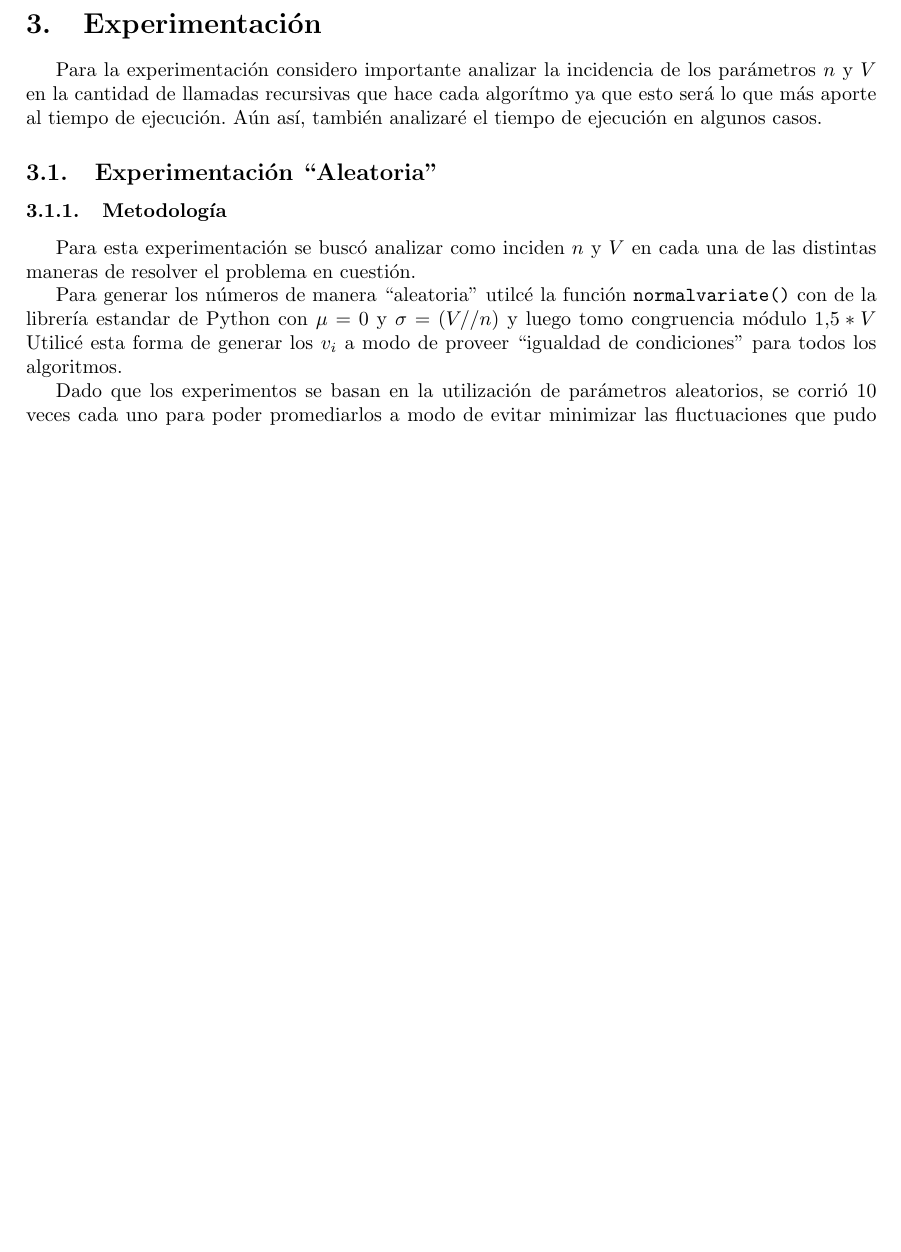
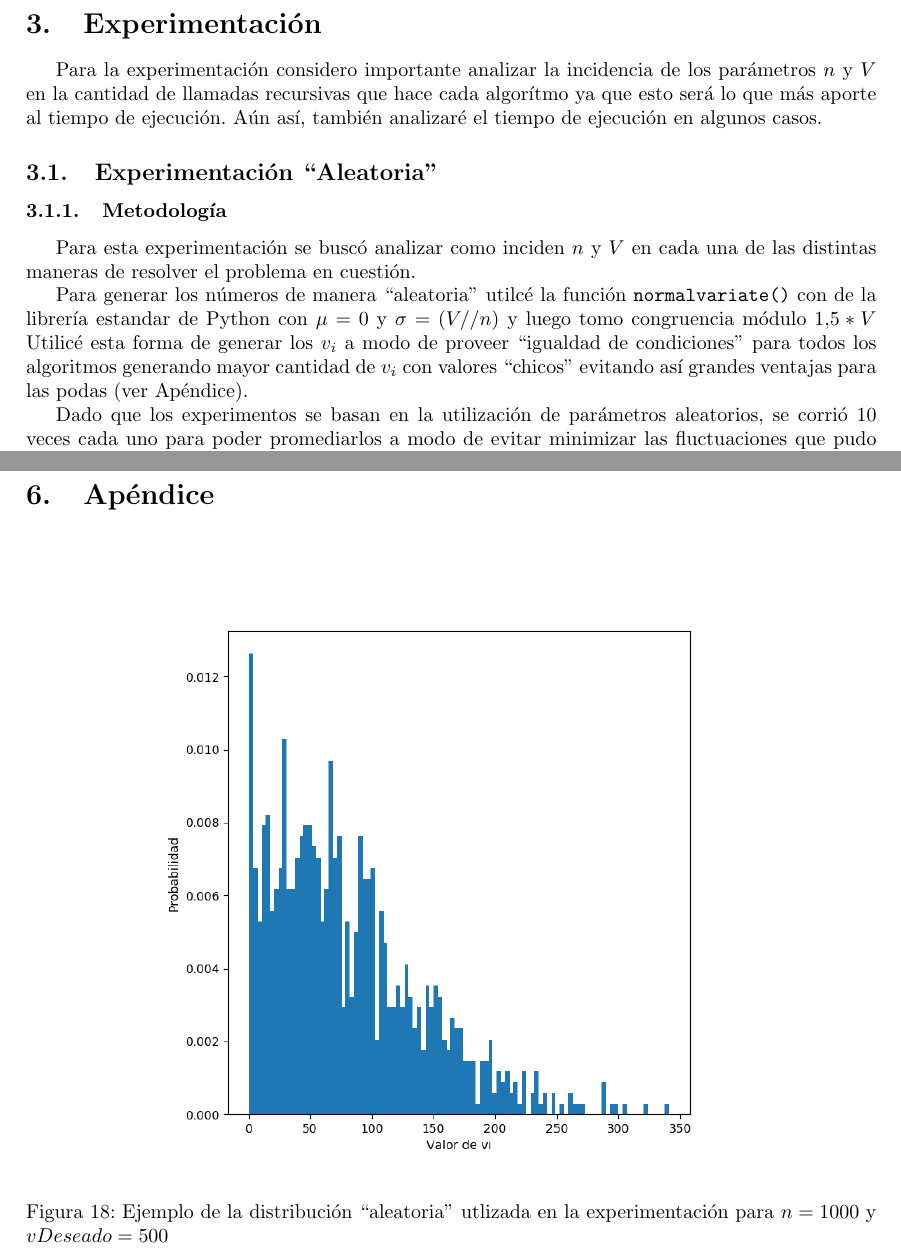
Before and after one commit to ckubrak/BackTracking-DinamicProgramming, a LaTeX document (informe/informe.tex, which reads informe/apendice.tex, informe/experimentacion.tex): part of page 7 of 12 before the commit and two parts of pages 7 and 13 of 13 after it, the two joined at a grey line, cut so that both start at the same text, the shorter picture padded with empty space. Compiled offline with pdfLaTeX.

Commit message:
Final Final

```diff
--- a/informe/apendice.tex
+++ b/informe/apendice.tex
@@ -27,0 +1,8 @@ Por inducci\'on, como a partir de $k$ puedo inducir $k+1$, la f\'ormula es v\'al
+\begin{figure}[H]
+    \centering
+        \centering
+        \includegraphics[width=0.7\textwidth]{img/distribucion.png} % first figure itself
+        \caption{Ejemplo de la distribuci\'on ``aleatoria'' utlizada en la experimentaci\'on para
+        $n = 1000$ y $vDeseado = 500$}
+        \label{fig:tiempoBackDinamicavChico}
+\end{figure}
--- a/informe/experimentacion.tex
+++ b/informe/experimentacion.tex
@@ -8,7 +8,8 @@ aporte al tiempo de ejecuci\'on. A\'un as\'i, tambi\'en analizar\'e el tiempo de
 de las distintas maneras de resolver el problema en cuesti\'on.
 \par Para generar los n\'umeros de manera ``aleatoria'' utilc\'e la funci\'on \texttt{normalvariate()} con
 de la librer\'ia estandar de Python con $\mu = 0 $ y $\sigma = (V // n)$ y luego tomo congruencia m\'odulo $1.5*V$
-Utilic\'e esta forma de generar los $v_i$ a modo de proveer ``igualdad de condiciones'' para todos los algoritmos.
+Utilic\'e esta forma de generar los $v_i$ a modo de proveer ``igualdad de condiciones'' para todos los algoritmos
+generando mayor cantidad de $v_i$ con valores ``chicos'' evitando as\'i grandes ventajas para las podas (ver Ap\'endice).
 \par Dado que los experimentos se basan en la utilizaci\'on de par\'ametros aleatorios, se corri\'o 10 veces cada
 uno para poder promediarlos a modo de evitar minimizar las fluctuaciones que pudo haber generado el hecho de usar
 n\'umeros aleatorios.
--- a/informe/informe.tex
+++ b/informe/informe.tex
@@ -80,6 +80,10 @@
 
 \section{Conclusiones}
 \input{conclusiones}
+\newpage
+
+\section{Ap\'endice}
+\input{apendice}
 
 
 \end{document}
```
Also changed, not shown: CHANGELOG.md, informe/img/distribucion.png (added), informe/apendice.tex (27 more changed lines).
